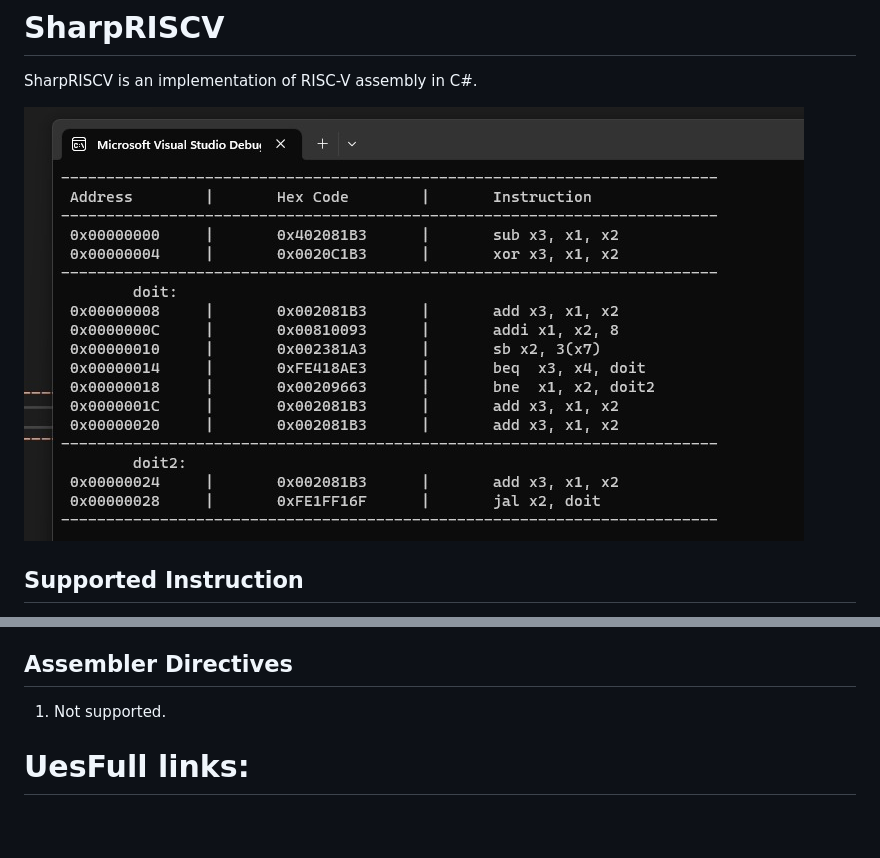
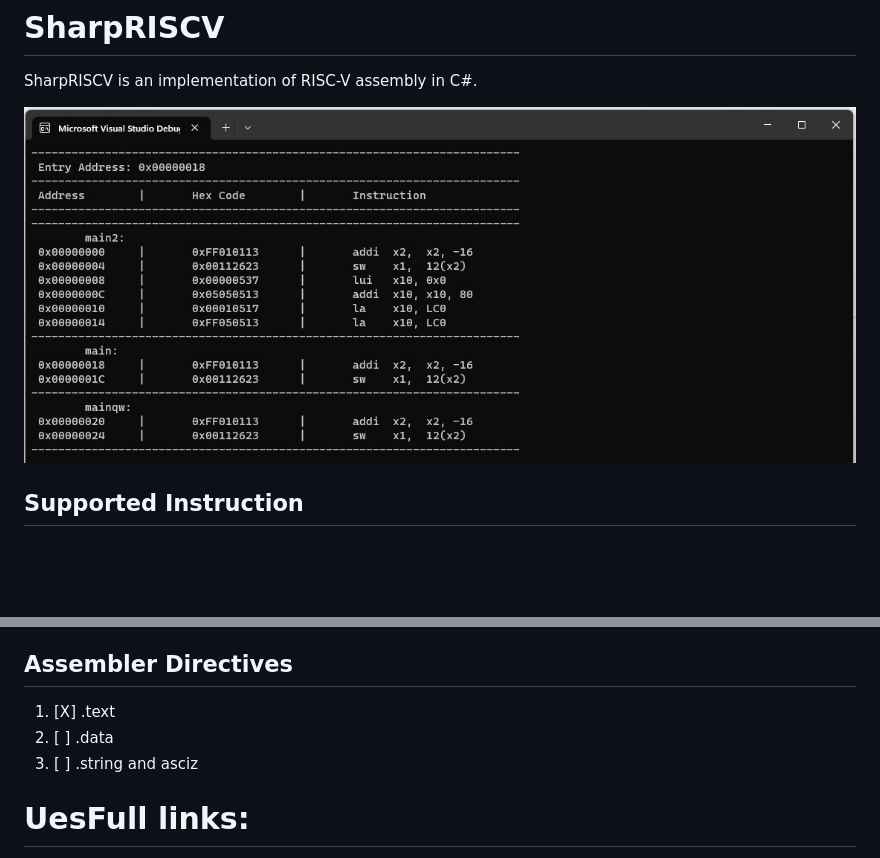
Before and after one commit to rizwan3d/SharpRISCV, a Markdown page: readme.md, 2 parts joined by grey strips. Rendered like a GitHub page; pictures changed too: img.jpg; blank space fills up the shorter version.

Commit message:
Update: Read Me

```diff
--- a/readme.md
+++ b/readme.md
@@ -24,7 +24,9 @@ SharpRISCV is an implementation of RISC-V assembly in C#.
 1. [ ] Generate ELF
 
 ## Assembler Directives
-1. Not supported.
+1. [X] .text
+1. [ ] .data
+1. [ ] .string and asciz
 
 # UesFull links:
 1. [RISC-V Instruction Formats](https://sourceware.org/binutils/docs/as/RISC_002dV_002dFormats.html)
```
